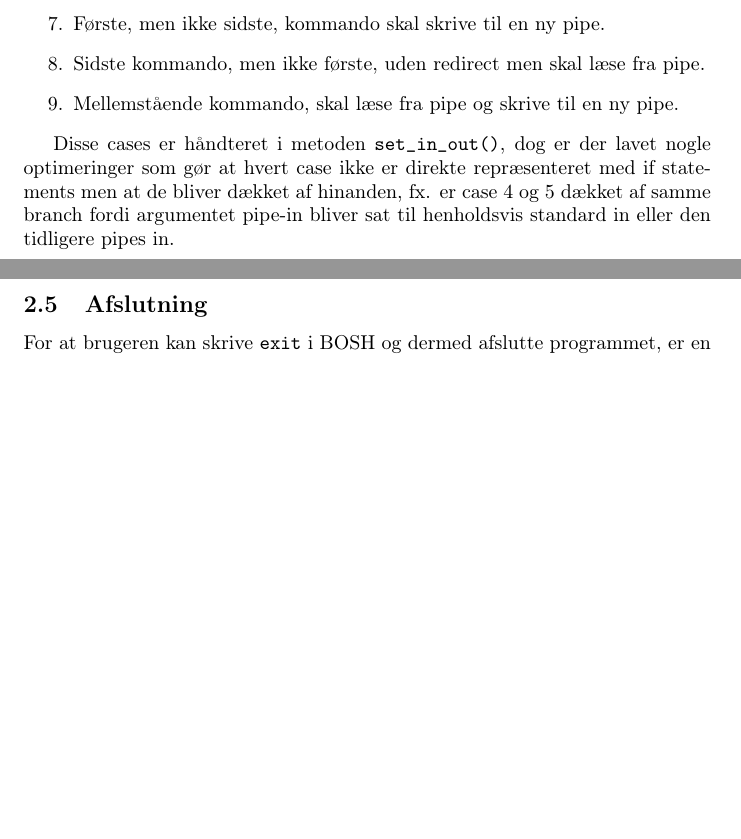
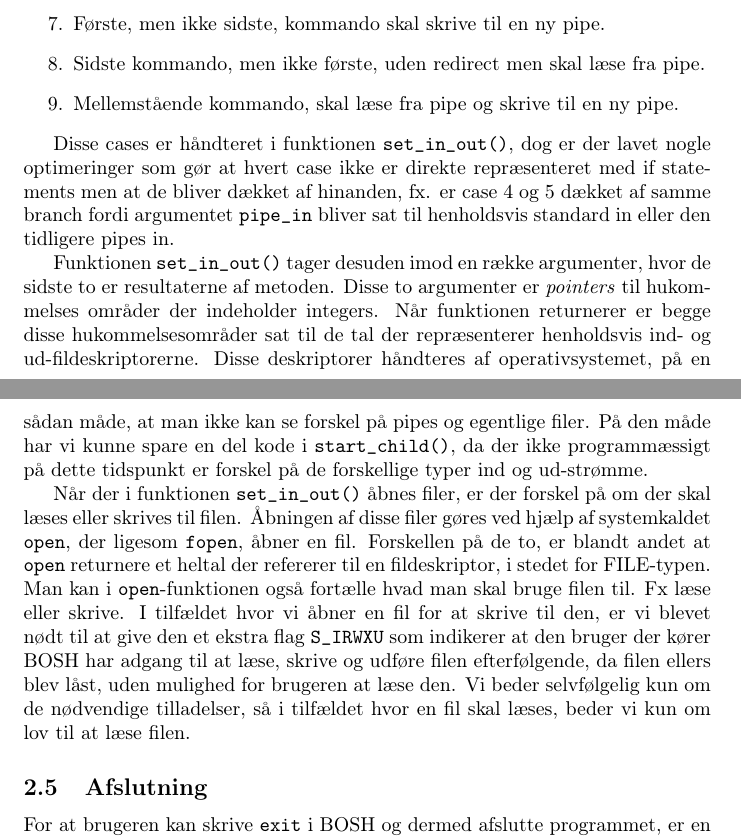
Before and after one commit to andersfischernielsen/BOSC, a LaTeX document (ObligatoriskOpgave1/tex/main.tex, which reads ObligatoriskOpgave1/tex/chapters/2-implementation.tex): two parts of pages 5 and 6 of 9 before the commit and two parts of pages 6 and 7 of 10 after it, joined at a grey line, cut so that both start at the same text, the shorter picture padded with empty space. Compiled offline with pdfLaTeX.

Commit message:
Added a description of handling of files in pipe-section.
Added a few keywords to the dictionary without descriptions (for now).

```diff
--- a/ObligatoriskOpgave1/tex/chapters/2-implementation.tex
+++ b/ObligatoriskOpgave1/tex/chapters/2-implementation.tex
@@ -47,7 +47,12 @@ I BOSH skal vi håndterer både redirects og og pipes. Tilsammen er der 9 forske
 	\item Mellemstående kommando, skal læse fra pipe og skrive til en ny pipe.
 \end{enumerate}
 
-Disse cases er håndteret i metoden \verb+set_in_out()+, dog er der lavet nogle optimeringer som gør at hvert case ikke er direkte repræsenteret med if statements men at de bliver dækket af hinanden, fx. er case 4 og 5 dækket af samme branch fordi argumentet pipe-in bliver sat til henholdsvis standard in eller den tidligere pipes in.
+Disse cases er håndteret i funktionen \verb+set_in_out()+, dog er der lavet nogle optimeringer som gør at hvert case ikke er direkte repræsenteret med if statements men at de bliver dækket af hinanden, fx. er case 4 og 5 dækket af samme branch fordi argumentet \texttt{pipe\_in} bliver sat til henholdsvis standard in eller den tidligere pipes in.
+
+Funktionen \texttt{set\_in\_out()} tager desuden imod en række argumenter, hvor de sidste to er resultaterne af metoden. Disse to argumenter er \textit{pointers} til hukommelses områder der indeholder integers. Når funktionen returnerer er begge disse hukommelsesområder sat til de tal der repræsenterer henholdsvis ind- og ud-fildeskriptorerne. Disse deskriptorer håndteres af operativsystemet, på en sådan måde, at man ikke kan se forskel på pipes og egentlige filer. På den måde har vi kunne spare en del kode i \texttt{start\_child()}, da der ikke programmæssigt på dette tidspunkt er forskel på de forskellige typer ind og ud-strømme.
+
+Når der i funktionen \texttt{set\_in\_out()} åbnes filer, er der forskel på om der skal læses eller skrives til filen. Åbningen af disse filer gøres ved hjælp af systemkaldet \texttt{open}, der ligesom \texttt{fopen}, åbner en fil. Forskellen på de to, er blandt andet at \texttt{open} returnere et heltal der refererer til en fildeskriptor, i stedet for FILE-typen. Man kan i \texttt{open}-funktionen også fortælle hvad man skal bruge filen til. Fx læse eller skrive. I tilfældet hvor vi åbner en fil for at skrive til den, er vi blevet nødt til at give den et ekstra flag \texttt{S\_IRWXU} som indikerer at den bruger der kører BOSH har adgang til at læse, skrive og udføre filen efterfølgende, da filen ellers blev låst, uden mulighed for brugeren at læse den. Vi beder selvfølgelig kun om de nødvendige tilladelser, så i tilfældet hvor en fil skal læses, beder vi kun om lov til at læse filen.
+
 \subsection{Afslutning}
 For at brugeren kan skrive \verb+exit+ i BOSH og dermed afslutte programmet, er en enkelt linie tilføjet til \verb+bosh.c+'s \verb+main()+-funktion.
 
```
Also changed, not shown: ObligatoriskOpgave1/tex/chapters/1-indledning.tex (+2 -0 lines).
